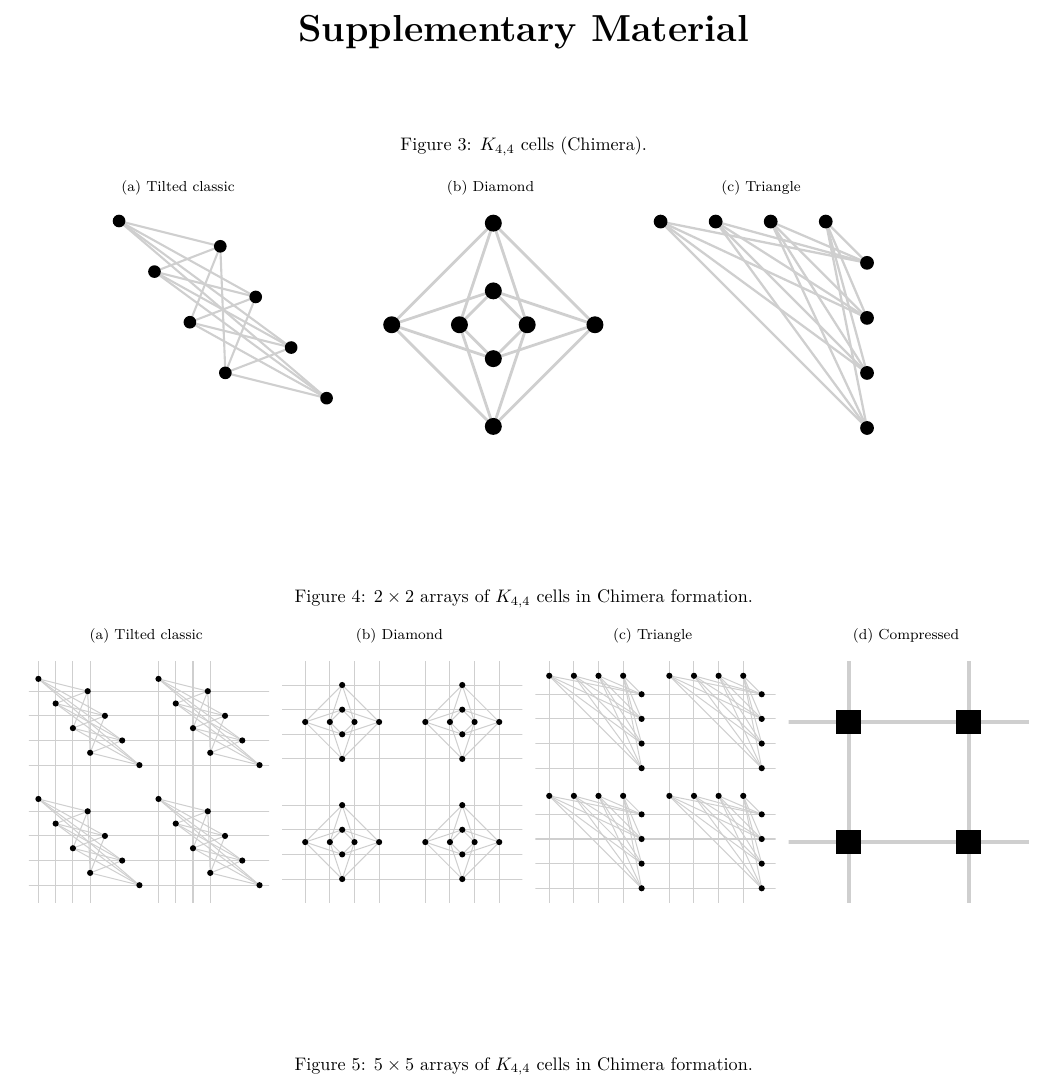
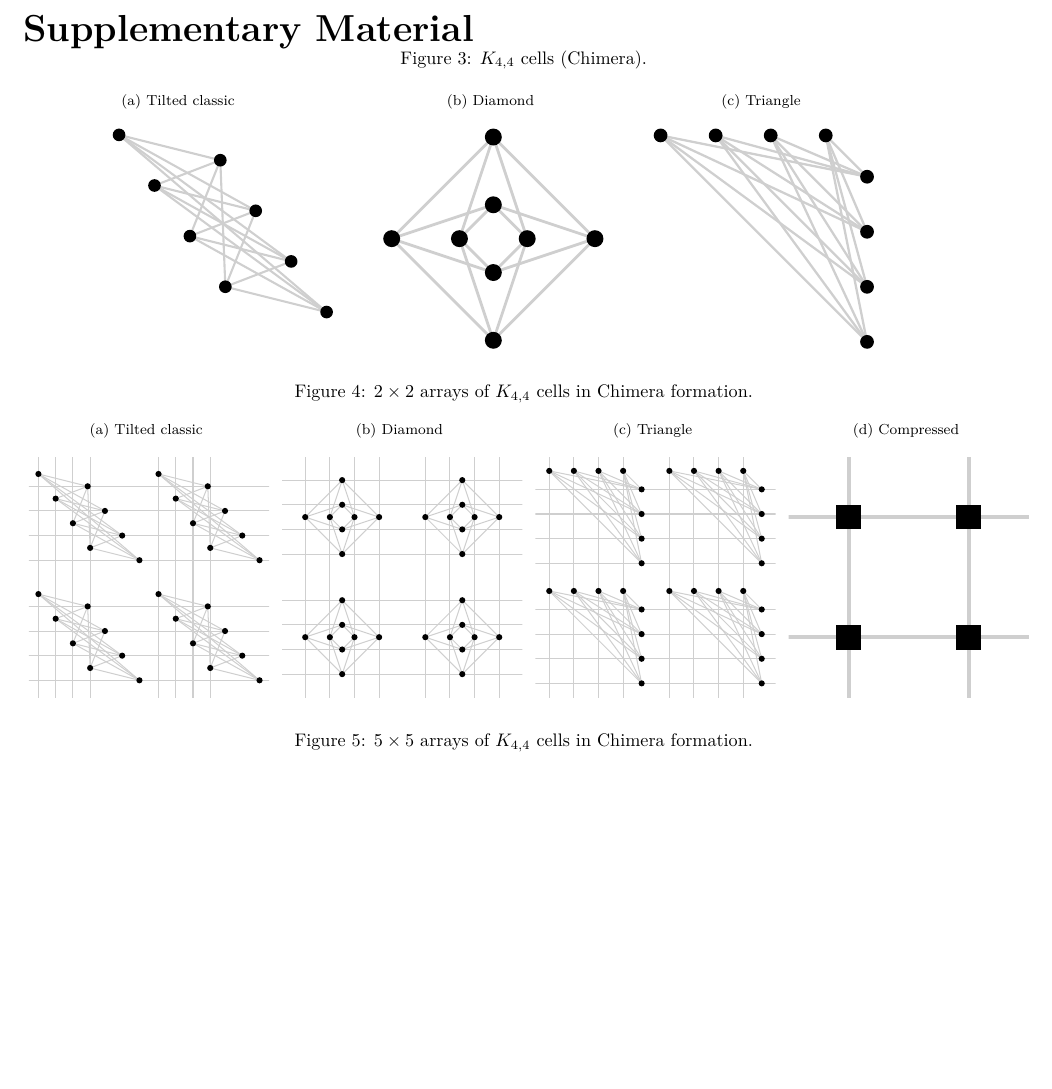
Before and after one commit to HPQC-LABS/Pegasus, a LaTeX thesis (arXiv_submission/pegasus.tex): part of page 6 of 19 before the commit and part of page 6 of 17 after it, cut so that both start at the same text, the shorter picture padded with empty space. Compiled offline with pdfLaTeX; the source files are stored in an older character set and shown here as Unicode.

Commit message:
These things: - Fixed .tex (there was ANOTHER problem that had to be fixed manually, that I think I didn't know about from last time because it wasn't a problem last time. this has to do with the \begin{center} also appearing in the wrong place along with the \geometry. - recompiled from .tex to .pdf (instead of .lyx) - re-zipped - seem to have also modified .aux...... no idea how that happened... but it might have had to do with compiling the .tex for the first time in a while - changed "Supplementary Material" in section about open source code, to "supplementary material" to match what's in the abstract.

```diff
--- a/arXiv_submission/pegasus.tex
+++ b/arXiv_submission/pegasus.tex
@@ -622,8 +622,8 @@ and the HAS (János Bolyai Research Scholarship and ``Lendület'' Program).
 \newpage{}
 
 \newgeometry{top=15mm,bottom=0mm,left=8mm,right=8mm}
-\part*{\onecolumngrid \begin{center}\vspace{-15mm}
-Supplementary Material}
+\begin{center}
+\part*{\onecolumngrid \vspace{-15mm} Supplementary Material}
 
 \centering\captionsetup[subfigure]{justification=centering}
 \begin{center}
```
Also changed, not shown: arXiv_submission/pegasus.pdf, arXiv_submission/pegasus.tex (2 more changed lines), 2 other files.
